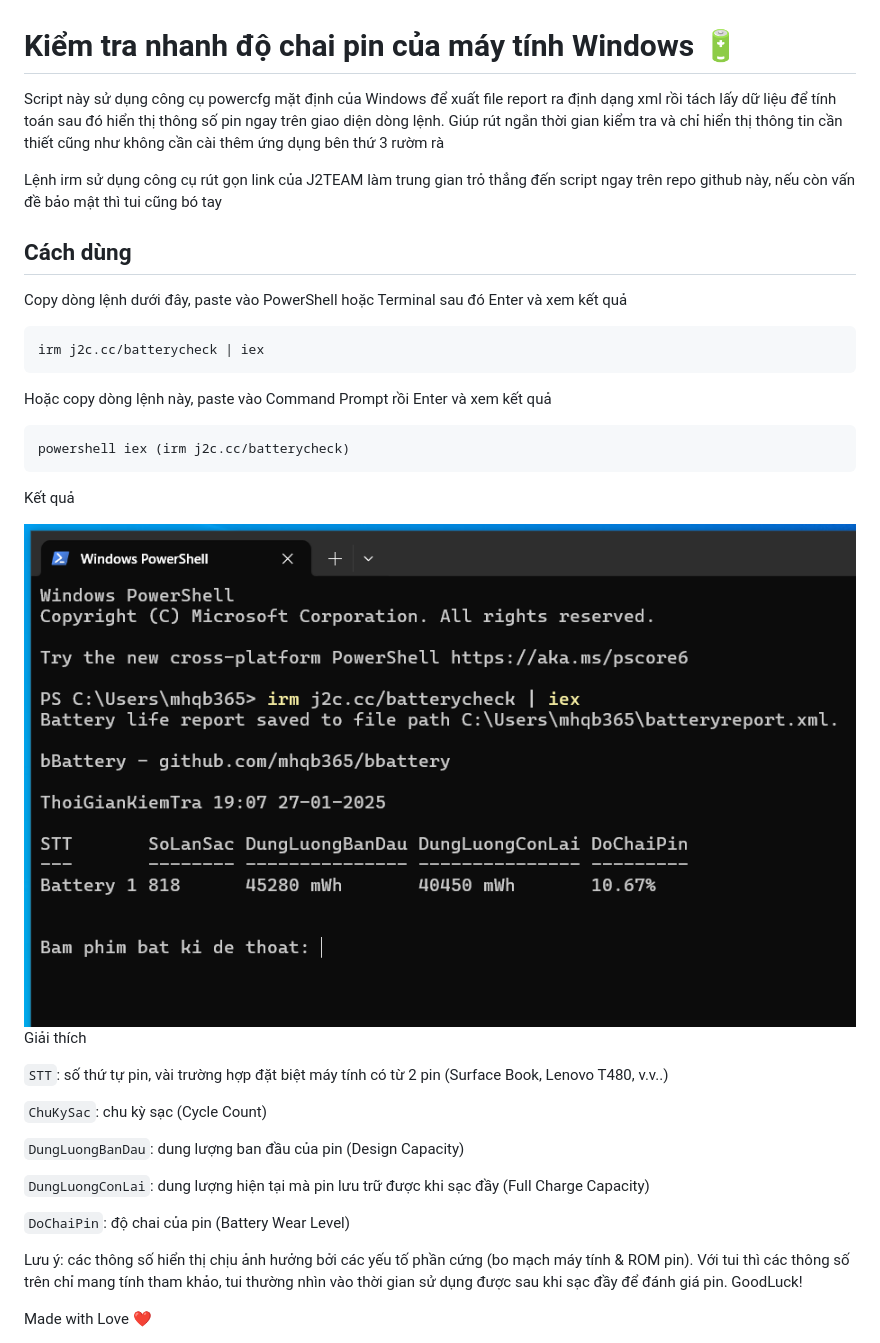
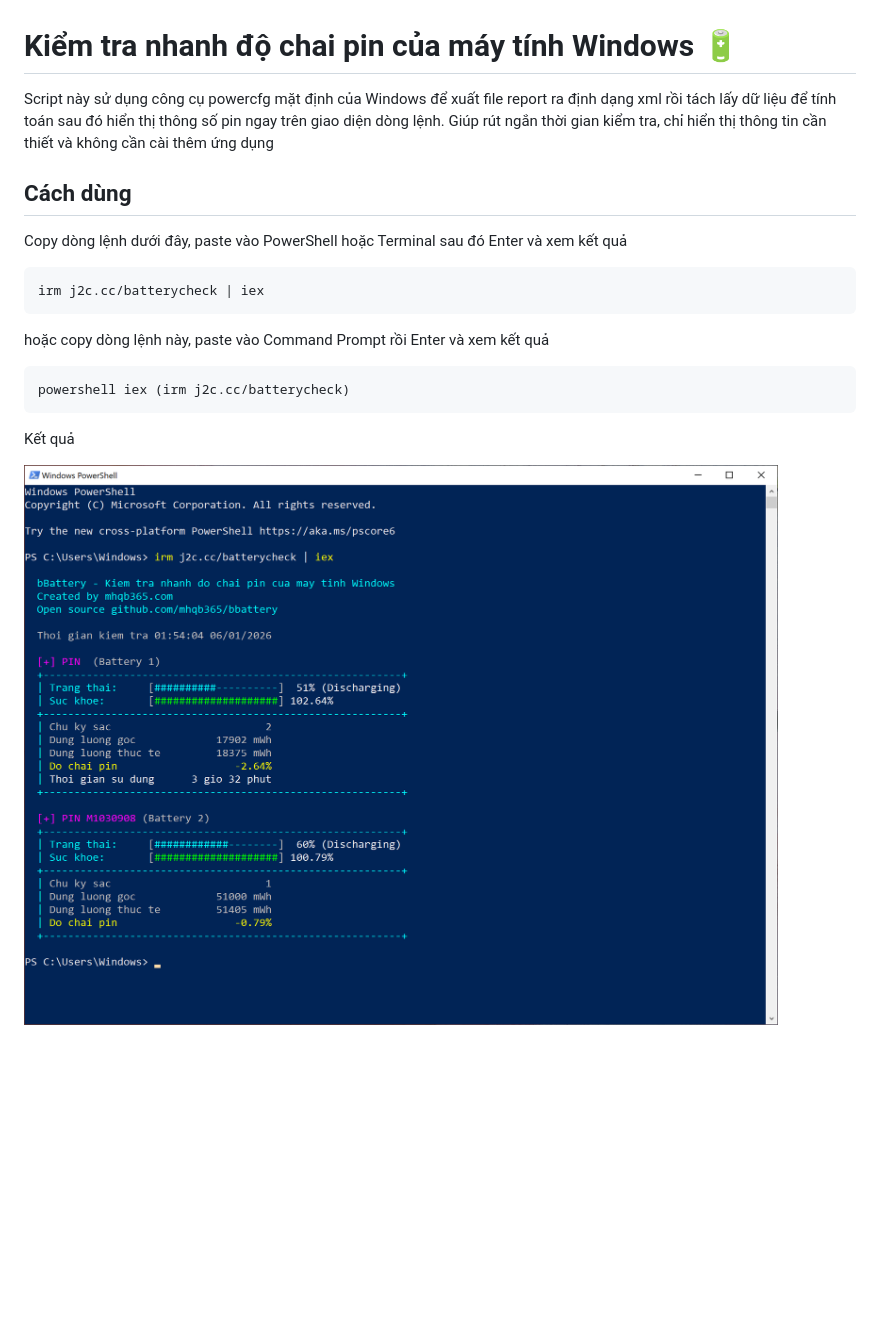
Before and after one commit to mhqb365/bbattery, a Markdown page: README.md, the part around the change. Drawn GitHub-style; pictures changed too: bBattery.png (deleted), info.png (added); blank space fills up the shorter version.

````diff
--- a/README.md
+++ b/README.md
@@ -1,8 +1,6 @@
 # Kiểm tra nhanh độ chai pin của máy tính Windows 🔋
 
-Script này sử dụng công cụ powercfg mặt định của Windows để xuất file report ra định dạng xml rồi tách lấy dữ liệu để tính toán sau đó hiển thị thông số pin ngay trên giao diện dòng lệnh. Giúp rút ngắn thời gian kiểm tra và chỉ hiển thị thông tin cần thiết cũng như không cần cài thêm ứng dụng bên thứ 3 rườm rà
-
-Lệnh irm sử dụng công cụ rút gọn link của J2TEAM làm trung gian trỏ thẳng đến script ngay trên repo github này, nếu còn vấn đề bảo mật thì tui cũng bó tay
+Script này sử dụng công cụ powercfg mặt định của Windows để xuất file report ra định dạng xml rồi tách lấy dữ liệu để tính toán sau đó hiển thị thông số pin ngay trên giao diện dòng lệnh. Giúp rút ngắn thời gian kiểm tra, chỉ hiển thị thông tin cần thiết và không cần cài thêm ứng dụng
 
 ## Cách dùng
 
@@ -12,7 +10,7 @@ Copy dòng lệnh dưới đây, paste vào PowerShell hoặc Terminal sau đó
 irm j2c.cc/batterycheck | iex
 ```
 
-Hoặc copy dòng lệnh này, paste vào Command Prompt rồi Enter và xem kết quả
+hoặc copy dòng lệnh này, paste vào Command Prompt rồi Enter và xem kết quả
 
 ```sh
 powershell iex (irm j2c.cc/batterycheck)
@@ -20,20 +18,4 @@ powershell iex (irm j2c.cc/batterycheck)
 
 Kết quả
 
-<img src="./bBattery.png" />
-
-Giải thích
-
-```STT```: số thứ tự pin, vài trường hợp đặt biệt máy tính có từ 2 pin (Surface Book, Lenovo T480, v.v..)
-
-```ChuKySac```: chu kỳ sạc (Cycle Count)
-
-```DungLuongBanDau```: dung lượng ban đầu của pin (Design Capacity)
-
-```DungLuongConLai```: dung lượng hiện tại mà pin lưu trữ được khi sạc đầy (Full Charge Capacity)
-
-```DoChaiPin```: độ chai của pin (Battery Wear Level)
-
-Lưu ý: các thông số hiển thị chịu ảnh hưởng bởi các yếu tố phần cứng (bo mạch máy tính & ROM pin). Với tui thì các thông số trên chỉ mang tính tham khảo, tui thường nhìn vào thời gian sử dụng được sau khi sạc đầy để đánh giá pin. GoodLuck!
-
-Made with Love ❤️
+<img src="./info.png" />
````
Also changed, not shown: 1 other file.
